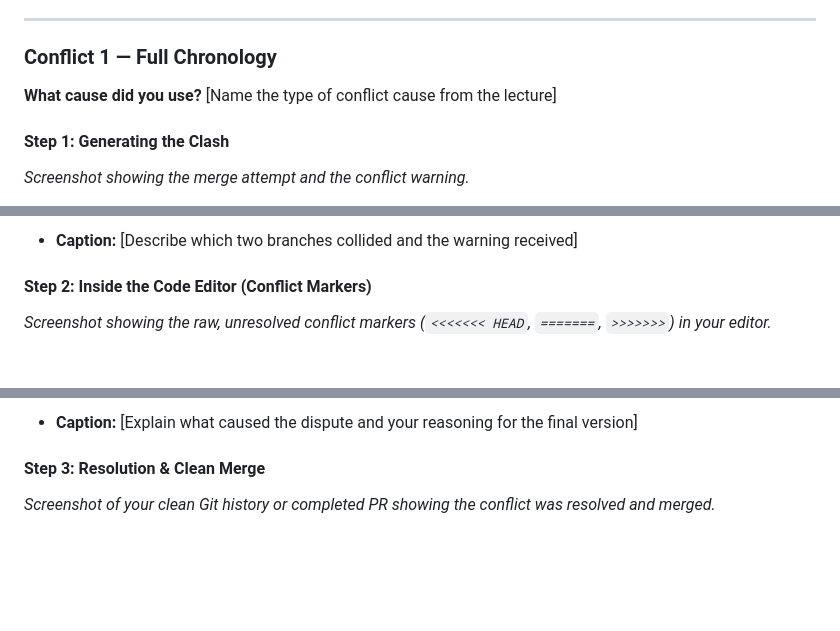
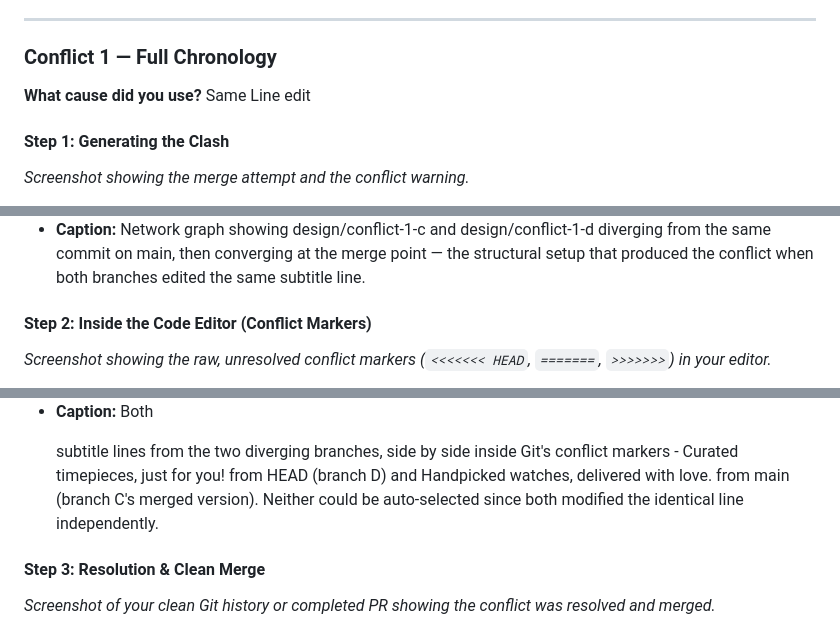
Before and after one commit to IS-PROJECT-2026/lokaci-ecommerce-157062, a Markdown page: submission.md, 3 parts joined by grey strips. Rendered like a GitHub page; blank space fills up the shorter version.

```diff
--- a/submission.md
+++ b/submission.md
@@ -90,7 +90,7 @@ You must engineer **three merge conflicts**, each triggered by a **different cau
 
 ### Conflict 1 — Full Chronology
 
-**What cause did you use?** [Name the type of conflict cause from the lecture]
+**What cause did you use?** Same Line edit
 
 #### Step 1: Generating the Clash
 
@@ -100,5 +100,6 @@ _Screenshot showing the merge attempt and the conflict warning._
 
-- **Caption:** [Describe which two branches collided and the warning received]
+
+- **Caption:** Network graph showing design/conflict-1-c and design/conflict-1-d diverging from the same commit on main, then converging at the merge point — the structural setup that produced the conflict when both branches edited the same subtitle line.
 
 #### Step 2: Inside the Code Editor (Conflict Markers)
 
@@ -108,5 +109,5 @@ _Screenshot showing the raw, unresolved conflict markers (`<<<<<<< HEAD`, `=====
 
-- **Caption:** [Explain what caused the dispute and your reasoning for the final version]
+- **Caption:** Both <p> subtitle lines from the two diverging branches, side by side inside Git's conflict markers - Curated timepieces, just for you! from HEAD (branch D) and Handpicked watches, delivered with love. from main (branch C's merged version). Neither could be auto-selected since both modified the identical line independently.
 
 #### Step 3: Resolution & Clean Merge
 
```
Also changed, not shown: other parts of submission.md (+21 -19 lines).
